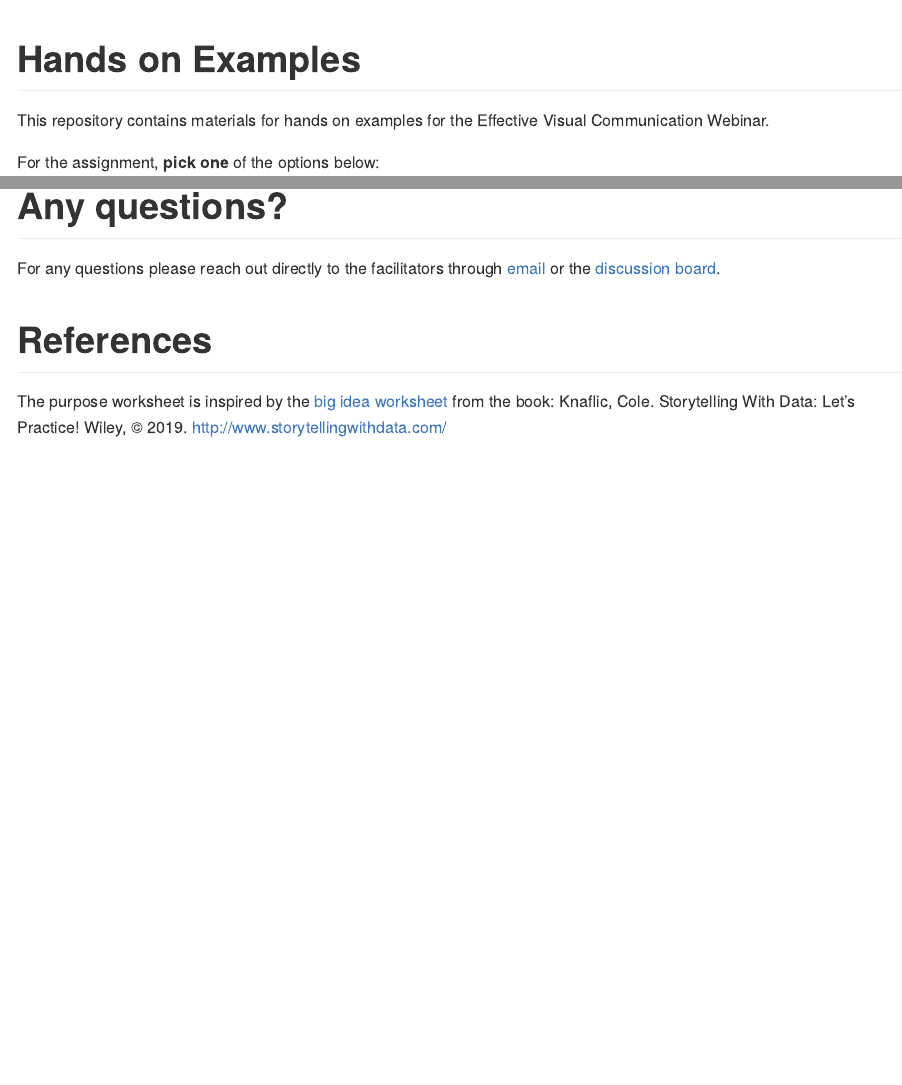
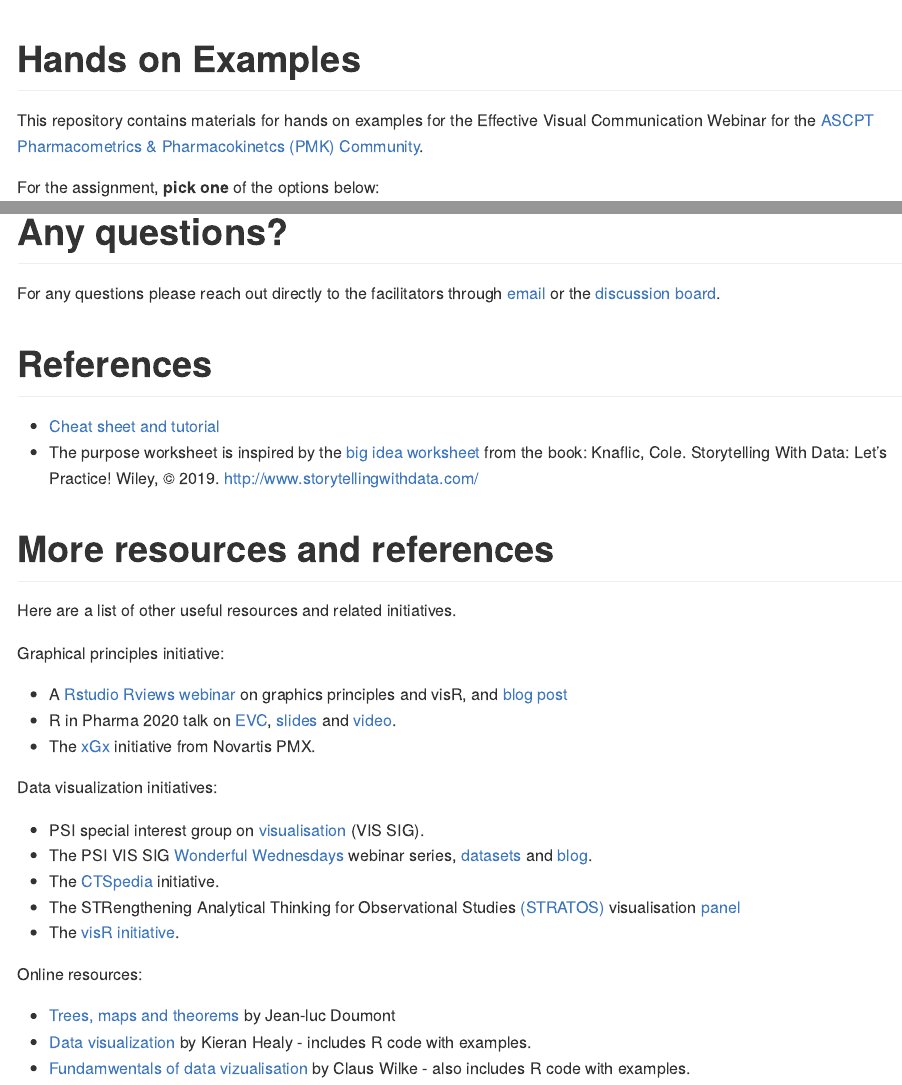
Before and after one commit to GraphicsPrinciples/webinar, an R Markdown document (README.Rmd): the page in a window 1100 px wide, from its top, and a second part further down, joined at a grey line. The pictures show the output file README.md that the author committed with the source, drawn offline in the style of GitHub.

Commit message:
add resources and references

````diff
--- a/README.Rmd
+++ b/README.Rmd
@@ -7,7 +7,7 @@ output: github_document
 knitr::opts_chunk$set(echo = TRUE)
 ```
 
-This repository contains materials for hands on examples for the Effective Visual Communication Webinar.
+This repository contains materials for hands on examples for the Effective Visual Communication Webinar for the [ASCPT Pharmacometrics & Pharmacokinetcs (PMK) Community](https://www.ascpt.org/Member-Services/Member-Tools/Webinar-Resources).
 
 For the assignment, **pick one** of the options below:
 
@@ -34,5 +34,30 @@ For any questions please reach out directly to the facilitators through [email](
 
 # References
 
-The purpose worksheet is inspired by the [big idea worksheet](https://drive.google.com/file/d/1WJDLkMVTxlDHyeGWzeKQmSiXdmlxQSAg/view) from the book:
+* [Cheat sheet and tutorial](https://graphicsprinciples.github.io/)
+* The purpose worksheet is inspired by the [big idea worksheet](https://drive.google.com/file/d/1WJDLkMVTxlDHyeGWzeKQmSiXdmlxQSAg/view) from the book:
 Knaflic, Cole. Storytelling With Data: Let’s Practice! Wiley, © 2019. http://www.storytellingwithdata.com/
+
+# More resources and references
+
+Here are a list of other useful resources and related initiatives.
+
+Graphical principles initiative:
+
+* A [Rstudio Rviews webinar](https://resources.rstudio.com/webinars/effective-visualizations-for-data-driven-decisions) on graphics principles and visR, and [blog post](https://blog.rstudio.com/2020/04/16/effective-visualizations-for-credible-data-driven-decision-making/)
+* R in Pharma 2020 talk on [EVC](assets/EVC_Magnusson_RPharma2020.pdf), [slides](assets/EVC_Magnusson_RPharma2020.pdf) and [video](https://www.youtube.com/watch?v=TNMC-Ota29g&list=PLMtxz1fUYA5DSpVzwR7bT37IZqCT4SH5a&index=4).
+* The [xGx](https://opensource.nibr.com/xgx/) initiative from Novartis PMX.
+
+Data visualization initiatives:
+
+* PSI special interest group on [visualisation](https://www.psiweb.org/sigs-special-interest-groups/visualisation) (VIS SIG).
+* The PSI VIS SIG [Wonderful Wednesdays](https://www.psiweb.org/sigs-special-interest-groups/visualisation/welcome-to-wonderful-wednesdays) webinar series, [datasets](https://github.com/VIS-SIG/Wonderful-Wednesdays) and [blog](https://vis-sig.github.io/blog/).
+* The [CTSpedia](https://www.ctspedia.org/do/view/CTSpedia) initiative.
+* The STRengthening Analytical Thinking for Observational Studies [(STRATOS)](https://www.stratos-initiative.org/) visualisation [panel](https://www.stratos-initiative.org/node/61)
+* The [visR initiative](https://openpharma.github.com/visR).
+
+Online resources:
+
+* [Trees, maps and theorems](https://www.principiae.be/book/) by Jean-luc Doumont
+* [Data visualization](https://socviz.co/) by Kieran Healy - includes R code with examples.
+* [Fundamwentals of data vizualisation](https://serialmentor.com/dataviz/) by Claus Wilke - also includes R code with examples.
````
Also changed, not shown: README.md.
